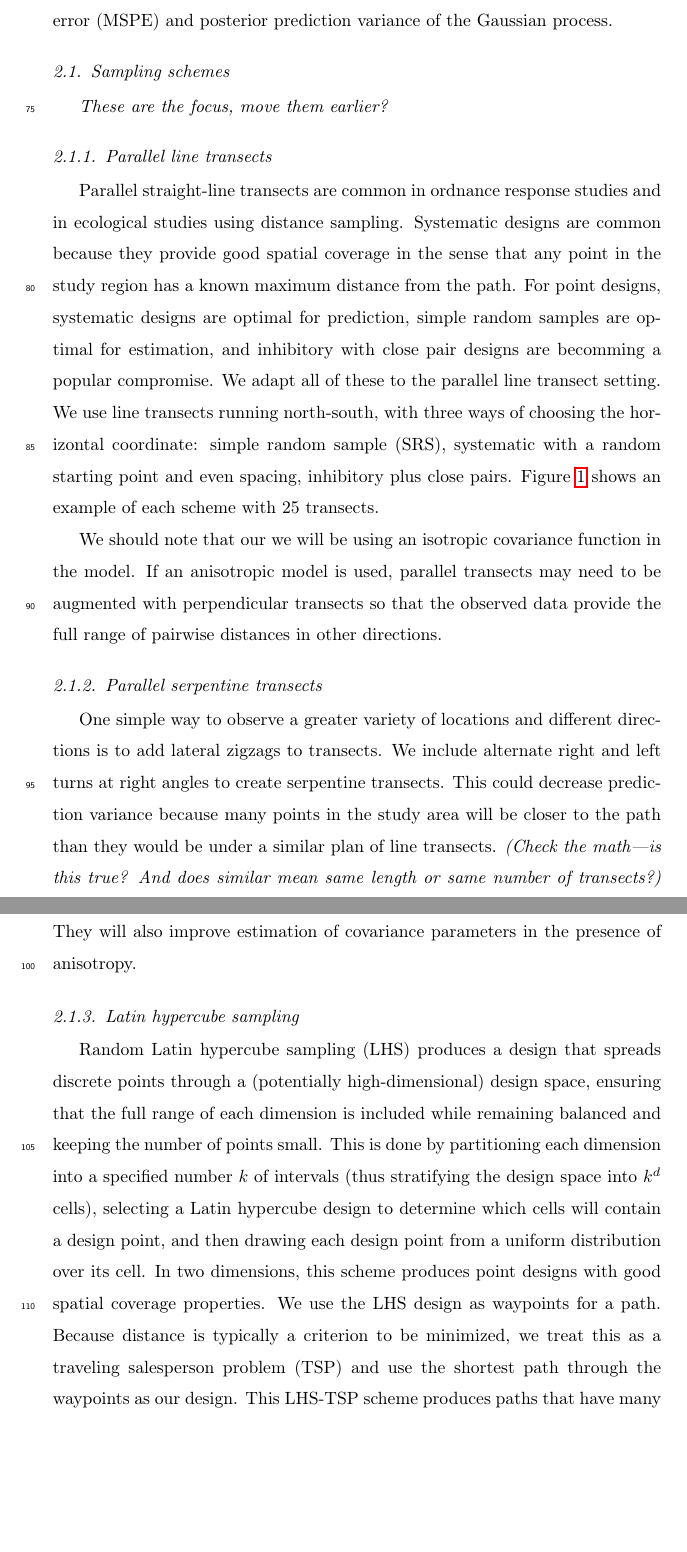
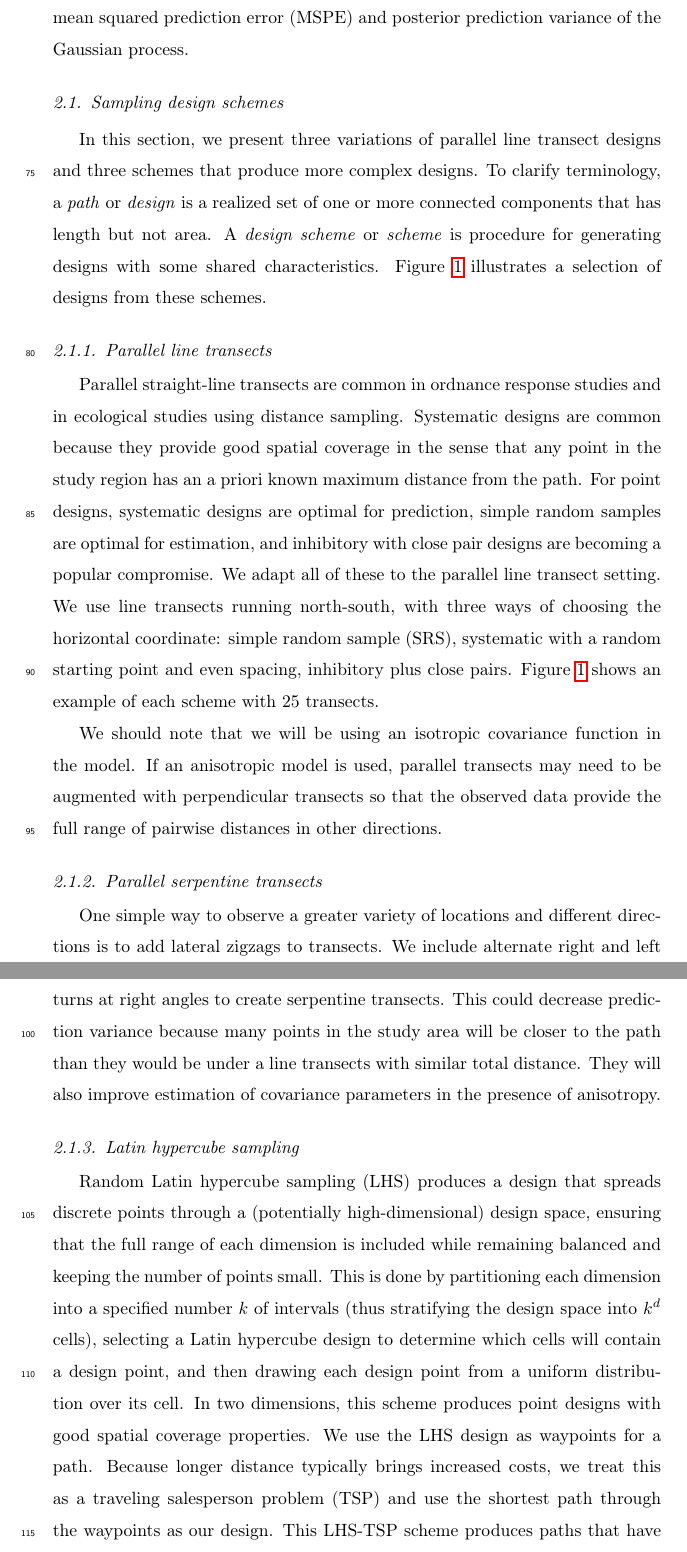
Before and after one commit to kflagg/manuscript2, a LaTeX paper (writeup/lgcp_sampling.tex): two parts of pages 4 and 6 of 15, joined at a grey line, cut so that both start at the same text, the shorter picture padded with empty space. Compiled offline with pdfLaTeX.

Commit message:
Minor revising.

```diff
--- a/writeup/lgcp_sampling.tex
+++ b/writeup/lgcp_sampling.tex
@@ -193,8 +190,3 @@ study region and not connected into a path.
 % Andy's words:
 With an eye toward practical considerations of data collection, we present
 criteria to compare sampling strategies that impact LGCP estimates. We compare
-plans with fixed path lengths that avoid sharp turns. Data collection equipment
-(e.g. metal detectors) may have limited mobility, requiring minimizing the
-number or angle of turns. The criteria that we evaluate are mean squared
-prediction error (MSPE) and posterior prediction variance of the Gaussian
-process.
@@ -201,24 +196,33 @@ process.
+evaluate are mean squared prediction error (MSPE) and posterior prediction
+variance of the Gaussian process.
 
 
-\subsection{Sampling schemes}
+\subsection{Sampling design schemes}
 
-{\it These are the focus, move them earlier?}
+In this section, we present three variations of parallel line transect designs
+and three schemes that produce more complex designs. To clarify terminology, a
+\emph{path} or \emph{design} is a realized set of one or more connected
+components that has length but not area. A \emph{design scheme} or \emph{scheme}
+is procedure for generating designs with some shared characteristics.
+Figure~\ref{plancomparison} illustrates a selection of designs from these
+schemes.
+
 
 \subsubsection{Parallel line transects}
 
 Parallel straight-line transects are common in ordnance response studies and in
 ecological studies using distance sampling. Systematic designs are common
 because they provide good spatial coverage in the sense that any point in the
-study region has a known maximum distance from the path. For point designs,
-systematic designs are optimal for prediction, simple random samples are
-optimal for estimation, and inhibitory with close pair designs are becomming a
+study region has an a priori known maximum distance from the path. For point
+designs, systematic designs are optimal for prediction, simple random samples
+are optimal for estimation, and inhibitory with close pair designs are becoming a
 popular compromise. We adapt all of these to the parallel line transect
 setting. We use line transects running north-south, with three ways of choosing
 the horizontal coordinate: simple random sample (SRS), systematic with a random
 starting point and even spacing, inhibitory plus close pairs.
 Figure~\ref{plancomparison} shows an example of each scheme with 25 transects.
 
-We should note that our we will be using an isotropic covariance function in
+We should note that we will be using an isotropic covariance function in
 the model. If an anisotropic model is used, parallel transects may need to be
 augmented with perpendicular transects so that the observed data provide the
 full range of pairwise distances in other directions.
@@ -250,10 +254,11 @@ One simple way to observe a greater variety of locations and different
 directions is to add lateral zigzags to transects. We include alternate right
 and left turns at right angles to create serpentine transects. This could
 decrease prediction variance because many points in the study area will be
-closer to the path than they would be under a similar plan of line transects.
-{\it (Check the math---is this true? And does similar mean same length or same
-number of transects?)} They will also improve estimation of covariance
-parameters in the presence of anisotropy.
+closer to the path than they would be under a line transects with similar
+total distance. They will also improve estimation of covariance parameters in
+the presence of anisotropy.
+% Note: Serp has higher average and max distance from path than Sys but lower
+% than SRS and Inhib.
 
 % What to do with the comments about anisotropy? Consolidate them and put them
 % in one spot? Anisotropic models are rarely used (underused) and we are
@@ -270,10 +275,10 @@ into \(k^{d}\) cells), selecting a Latin hypercube design to determine which
 cells will contain a design point, and then drawing each design point from a
 uniform distribution over its cell. In two dimensions, this scheme produces
 point designs with good spatial coverage properties. We use the LHS design as
-waypoints for a path. Because distance is typically a criterion to be
-minimized, we treat this as a traveling salesperson problem (TSP) and use the
-shortest path through the waypoints as our design. This LHS-TSP scheme produces
-paths that have many sharp corners but leaves few large voids (example in
+waypoints for a path. Because longer distance typically brings increased costs,
+we treat this as a traveling salesperson problem (TSP) and use the shortest
+path through the waypoints as our design. This LHS-TSP scheme produces paths
+that have many sharp corners but leaves few large voids (example in
 Figure~\ref{plancomparison}). A downside of this design scheme is that the length
 cannot be specified directly, and only certain distances are possible depending
 on the number of bins used.
```
Also changed, not shown: writeup/lgcp_sampling.pdf, writeup/lgcp_sampling.tex (42 more changed lines).
